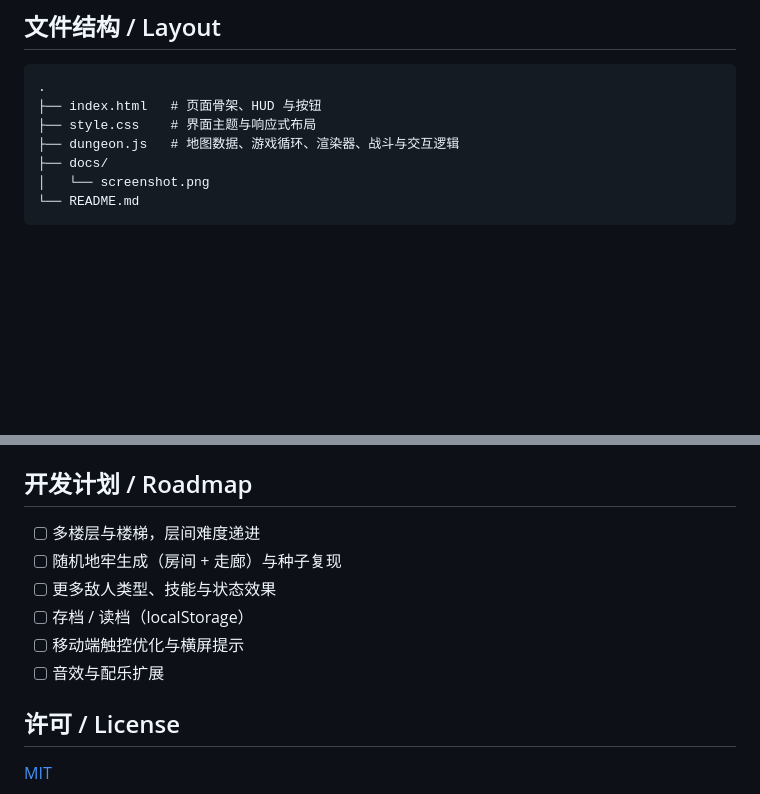
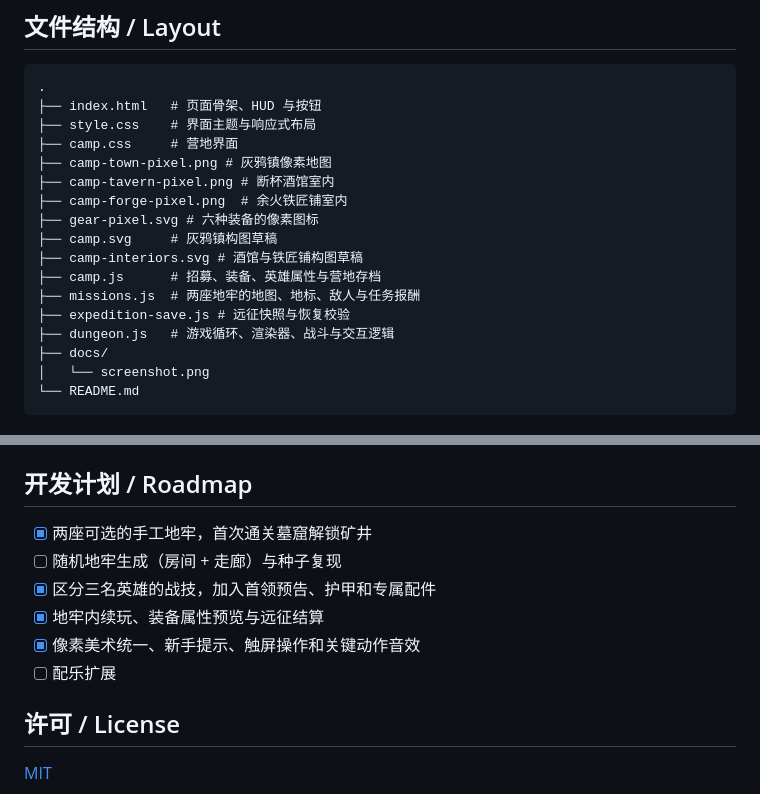
Before and after one commit to sjjsbxb/Underkeep, a Markdown page: README.md, 2 parts joined by grey strips. Rendered like a GitHub page; blank space fills up the shorter version.

```diff
--- a/README.md
+++ b/README.md
@@ -41,7 +46,17 @@
 .
 ├── index.html   # 页面骨架、HUD 与按钮
 ├── style.css    # 界面主题与响应式布局
-├── dungeon.js   # 地图数据、游戏循环、渲染器、战斗与交互逻辑
+├── camp.css     # 营地界面
+├── camp-town-pixel.png # 灰鸦镇像素地图
+├── camp-tavern-pixel.png # 断杯酒馆室内
+├── camp-forge-pixel.png  # 余火铁匠铺室内
+├── gear-pixel.svg # 六种装备的像素图标
+├── camp.svg     # 灰鸦镇构图草稿
+├── camp-interiors.svg # 酒馆与铁匠铺构图草稿
+├── camp.js      # 招募、装备、英雄属性与营地存档
+├── missions.js  # 两座地牢的地图、地标、敌人与任务报酬
+├── expedition-save.js # 远征快照与恢复校验
+├── dungeon.js   # 游戏循环、渲染器、战斗与交互逻辑
 ├── docs/
 │   └── screenshot.png
 └── README.md
@@ -63,12 +78,12 @@ npx serve .
 
 ## 开发计划 / Roadmap
 
-- [ ] 多楼层与楼梯，层间难度递进
+- [x] 两座可选的手工地牢，首次通关墓窟解锁矿井
 - [ ] 随机地牢生成（房间 + 走廊）与种子复现
-- [ ] 更多敌人类型、技能与状态效果
-- [ ] 存档 / 读档（localStorage）
-- [ ] 移动端触控优化与横屏提示
-- [ ] 音效与配乐扩展
+- [x] 区分三名英雄的战技，加入首领预告、护甲和专属配件
+- [x] 地牢内续玩、装备属性预览与远征结算
+- [x] 像素美术统一、新手提示、触屏操作和关键动作音效
+- [ ] 配乐扩展
 
 ## 许可 / License
 
```
Also changed, not shown: other parts of README.md (+10 -5 lines), docs/screenshot.png, 11 other files.
